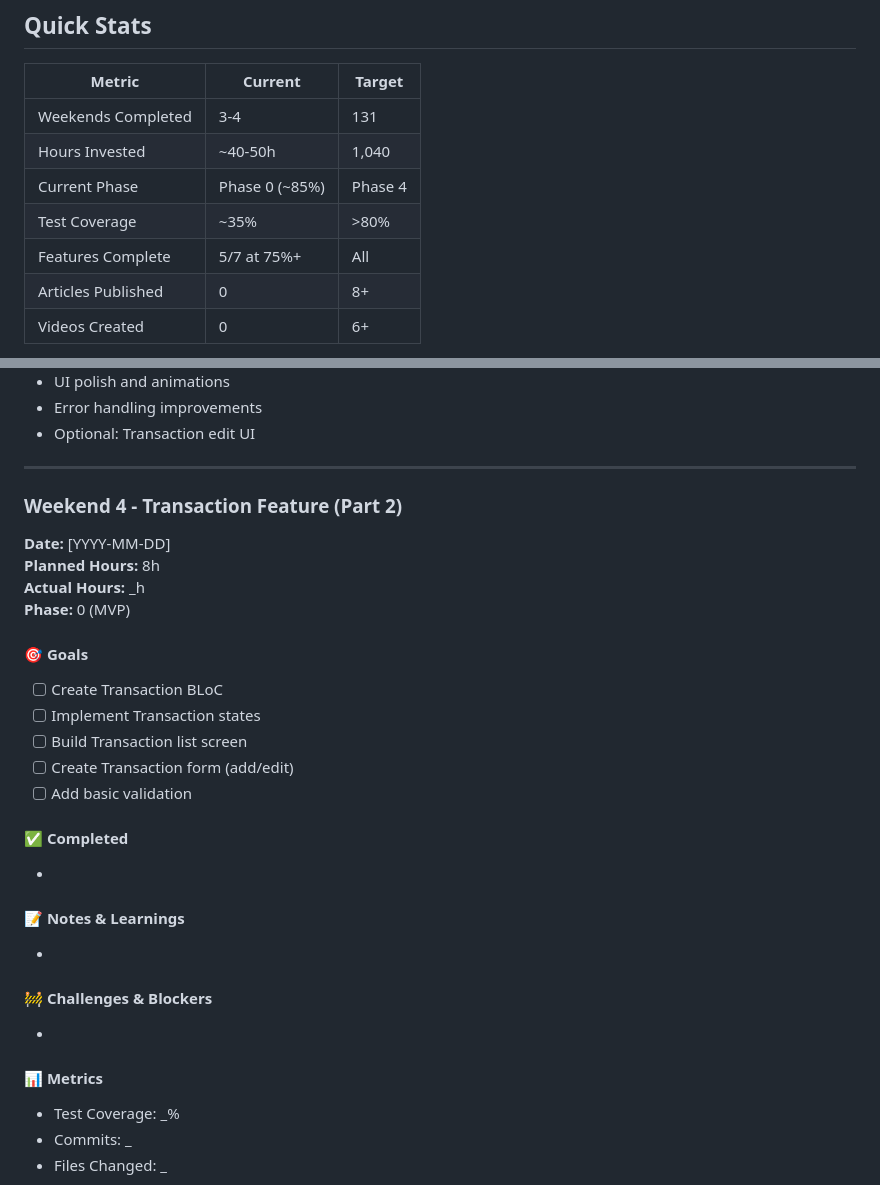
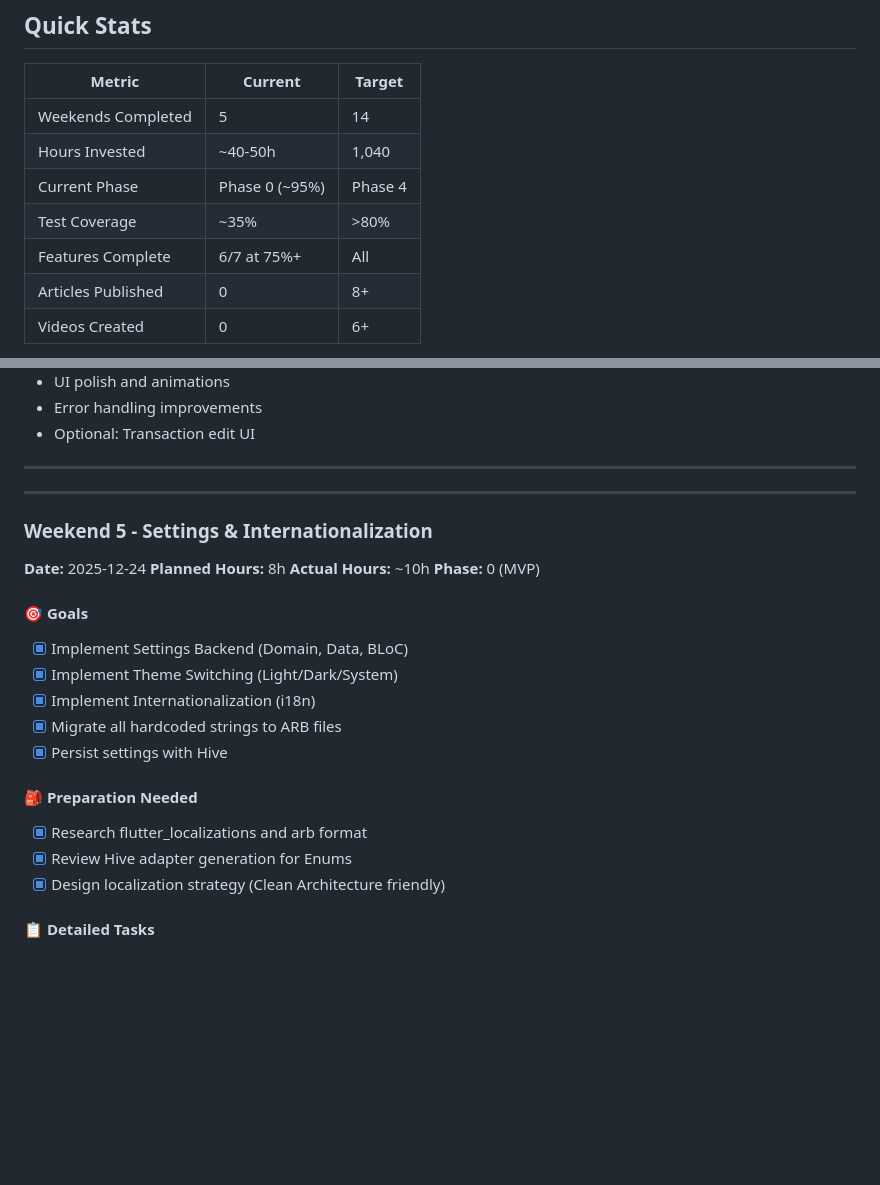
Before and after one commit to wdavid73/fin_track_pro, a Markdown page: docs/WEEKLY_LOG.md, 2 parts joined by grey strips. Rendered like a GitHub page; blank space fills up the shorter version.

```diff
--- a/docs/WEEKLY_LOG.md
+++ b/docs/WEEKLY_LOG.md
@@ -26,11 +26,11 @@
 
 | Metric | Current | Target |
 |--------|---------|--------|
-| Weekends Completed | 3-4 | 131 |
+| Weekends Completed | 5 | 14 |
 | Hours Invested | ~40-50h | 1,040 |
-| Current Phase | Phase 0 (~85%) | Phase 4 |
+| Current Phase | Phase 0 (~95%) | Phase 4 |
 | Test Coverage | ~35% | >80% |
-| Features Complete | 5/7 at 75%+ | All |
+| Features Complete | 6/7 at 75%+ | All |
 | Articles Published | 0 | 8+ |
 | Videos Created | 0 | 6+ |
 
@@ -266,31 +266,27 @@
 
 ---
 
-### Weekend 4 - Transaction Feature (Part 2)
 
-**Date:** [YYYY-MM-DD]
-**Planned Hours:** 8h
-**Actual Hours:** _h
-**Phase:** 0 (MVP)
+---
 
-#### 🎯 Goals
-- [ ] Create Transaction BLoC
-- [ ] Implement Transaction states
-- [ ] Build Transaction list screen
-- [ ] Create Transaction form (add/edit)
-- [ ] Add basic validation
+### Weekend 5 - Settings & Internationalization
 
-#### ✅ Completed
--
+ **Date:** 2025-12-24
+ **Planned Hours:** 8h
+ **Actual Hours:** ~10h
+ **Phase:** 0 (MVP)
 
-#### 📝 Notes & Learnings
--
+ #### 🎯 Goals
+ - [x] Implement Settings Backend (Domain, Data, BLoC)
+ - [x] Implement Theme Switching (Light/Dark/System)
+ - [x] Implement Internationalization (i18n)
+ - [x] Migrate all hardcoded strings to ARB files
+ - [x] Persist settings with Hive
 
-#### 🚧 Challenges & Blockers
--
+ #### 🎒 Preparation Needed
+ - [x] Research flutter_localizations and arb format
+ - [x] Review Hive adapter generation for Enums
+ - [x] Design localization strategy (Clean Architecture friendly)
 
-#### 📊 Metrics
-- Test Coverage: _%
-- Commits: _
-- Files Changed: _
+ #### 📋 Detailed Tasks
 
```
Also changed, not shown: other parts of docs/WEEKLY_LOG.md (+49 -3 lines), docs/CURRENT_STATUS.md (+57 -42 lines), docs/METRICS.md (+44 -36 lines).
